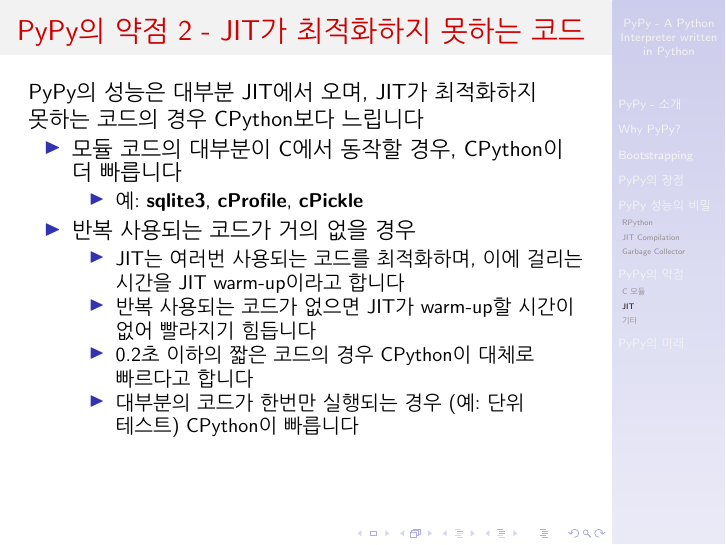
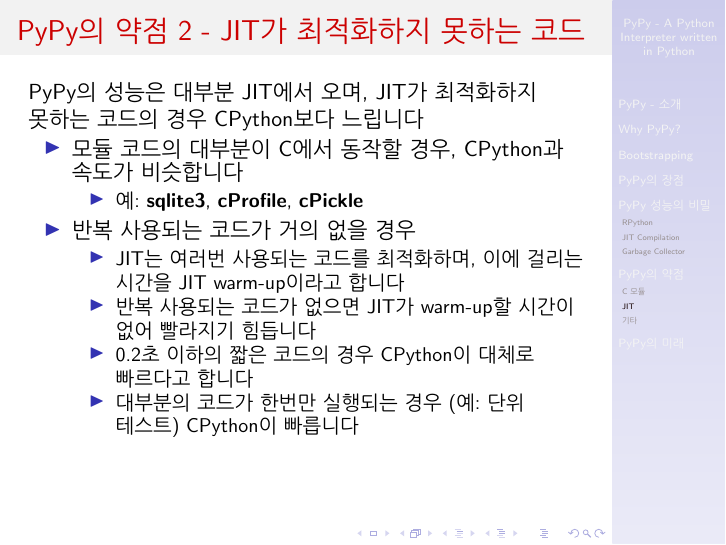
Before and after one commit to kimhyunkang/pypy-intro-beamer, LaTeX slides (pypy-intro.tex): page 18 of 22. Compiled offline with pdfLaTeX.

Commit message:
fix speed wordings

```diff
--- a/pypy-intro.tex
+++ b/pypy-intro.tex
@@ -319,7 +319,7 @@
 \frametitle{PyPy의 약점 2 - JIT가 최적화하지 못하는 코드}
   PyPy의 성능은 대부분 JIT에서 오며, JIT가 최적화하지 못하는 코드의 경우 CPython보다 느립니다
   \begin{itemize}
-  \item 모듈 코드의 대부분이 C에서 동작할 경우, CPython이 더 빠릅니다
+  \item 모듈 코드의 대부분이 C에서 동작할 경우, CPython과 속도가 비슷합니다
     \begin{itemize}
     \item 예: \textbf{sqlite3}, \textbf{cProfile}, \textbf{cPickle}
     \end{itemize}
```
